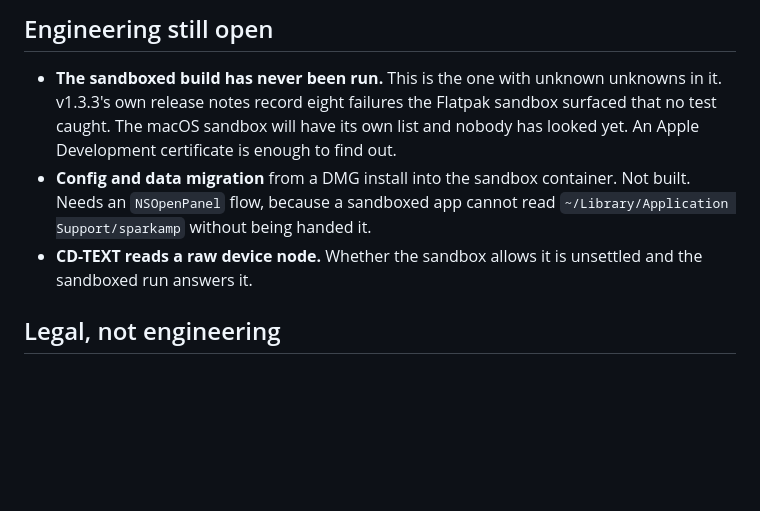
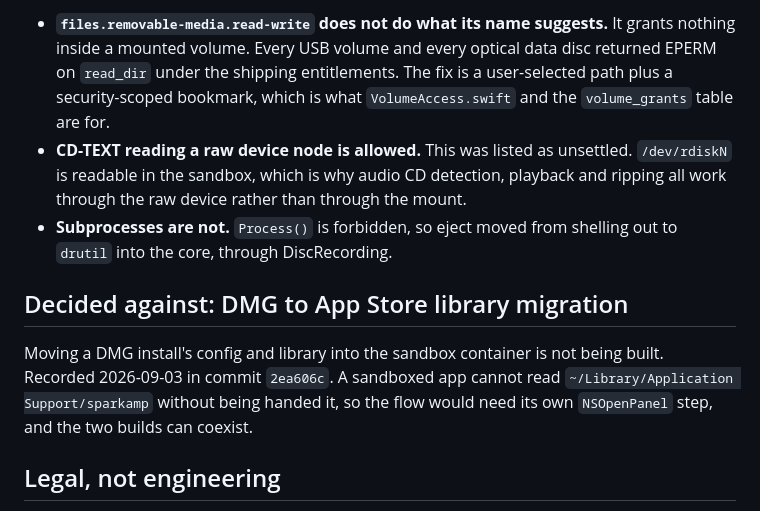
Before and after one commit to jrssae/sparkamp, a Markdown page: docs/store/submission-checklist.md, the part around one of its changes. GitHub-like rendering; blank space fills up the shorter version.

```diff
--- a/docs/store/submission-checklist.md
+++ b/docs/store/submission-checklist.md
@@ -65,16 +79,22 @@ compatibility claim nobody can verify is worth less than an honest floor.
 
-## Engineering still open
+- **`files.removable-media.read-write` does not do what its name suggests.** It
+  grants nothing inside a mounted volume. Every USB volume and every optical
+  data disc returned EPERM on `read_dir` under the shipping entitlements. The
+  fix is a user-selected path plus a security-scoped bookmark, which is what
+  `VolumeAccess.swift` and the `volume_grants` table are for.
+- **CD-TEXT reading a raw device node is allowed.** This was listed as
+  unsettled. `/dev/rdiskN` is readable in the sandbox, which is why audio CD
+  detection, playback and ripping all work through the raw device rather than
+  through the mount.
+- **Subprocesses are not.** `Process()` is forbidden, so eject moved from
+  shelling out to `drutil` into the core, through DiscRecording.
 
-- **The sandboxed build has never been run.** This is the one with unknown
-  unknowns in it. v1.3.3's own release notes record eight failures the Flatpak
-  sandbox surfaced that no test caught. The macOS sandbox will have its own
-  list and nobody has looked yet. An Apple Development certificate is enough to
-  find out.
-- **Config and data migration** from a DMG install into the sandbox container.
-  Not built. Needs an `NSOpenPanel` flow, because a sandboxed app cannot read
-  `~/Library/Application Support/sparkamp` without being handed it.
-- **CD-TEXT reads a raw device node.** Whether the sandbox allows it is
-  unsettled and the sandboxed run answers it.
+## Decided against: DMG to App Store library migration
+
+Moving a DMG install's config and library into the sandbox container is not
+being built. Recorded 2026-09-03 in commit `2ea606c`. A sandboxed app cannot
+read `~/Library/Application Support/sparkamp` without being handed it, so the
+flow would need its own `NSOpenPanel` step, and the two builds can coexist.
 
 ## Legal, not engineering
 
```
Also changed, not shown: other parts of docs/store/submission-checklist.md (+46 -32 lines), 1 other file.
